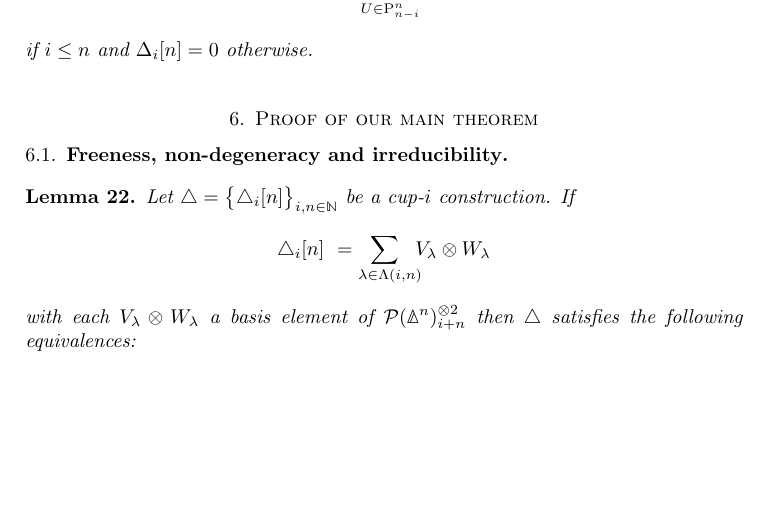
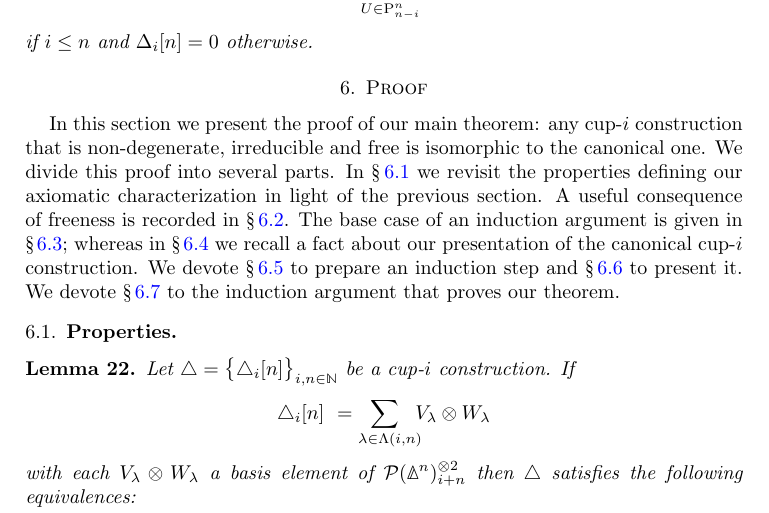
Before and after one commit to ammedmar/axiomatic, a LaTeX paper (axiomatic.tex, which reads sec/proof.tex): part of page 10 of 21 before the commit and part of page 10 of 22 after it, cut so that both start at the same text, the shorter picture padded with empty space. Compiled offline with pdfLaTeX.

Commit message:
Add intro to proof sec and split of the induction argument

```diff
--- a/sec/proof.tex
+++ b/sec/proof.tex
@@ -1,8 +1,17 @@
 % !TEX root = ../axiomatic.tex
 
-\section{Proof of our main theorem} \label{s:proof}
+\section{Proof} \label{s:proof}
 
-\subsection{Freeness, non-degeneracy and irreducibility} \label{ss:free non-deg irreducible}
+In this section we present the proof of our main theorem: any \mbox{cup-$i$} construction that is non-degenerate, irreducible and free is isomorphic to the canonical one.
+We divide this proof into several parts.
+In \cref{ss:properties} we revisit the properties defining our axiomatic characterization in light of the previous section.
+A useful consequence of freeness is recorded in \cref{ss:consequence}.
+The base case of an induction argument is given in \cref{ss:cases}; whereas in
+\cref{ss:fact} we recall a fact about our presentation of the canonical cup-$i$ construction.
+We devote \cref{ss:preparing} to prepare an induction step and \cref{ss:step} to present it.
+We devote \cref{ss:proof} to the induction argument that proves our theorem.
+
+\subsection{Properties} \label{ss:properties}
 
 \begin{lemma} \label{l:properties recasted}
 	Let $\triangle = \big\{ \triangle_i [n] \big\}_{i,n\in\N}$ be a \mbox{cup-$i$} construction.
@@ -143,7 +152,9 @@ By inspecting \cref{l:canonical cup-i construction} we deduce from \cref{l:prope
 	This is a contradiction since neither of these two basis elements is in $\ker \big( \cP(\sigma_j) \ot \cP(\sigma_j) \big)$ by \cref{l:kernel of sxs}.
 \end{proof}
 
-\subsection{A fact about our formulas}
+\subsection{A fact about our formulas} \label{ss:fact}
+
+We will rewrite a statement proven as Lemma~21 in \cite{medina2021fast_sq}.
 
 \begin{notation}
 	For $U \in \P_{n-i}^n$ we write $u \notin U$ if $u \in \{0, \dots, n\} \setminus U$.
```
Also changed, not shown: sec/proof.tex (20 more changed lines). Lines whose indentation alone changed are shown as unchanged.
